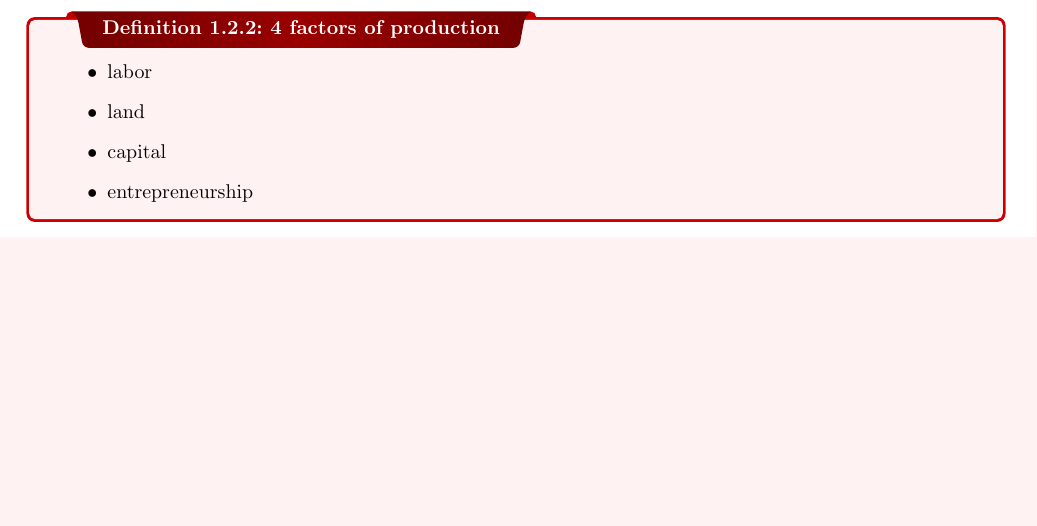
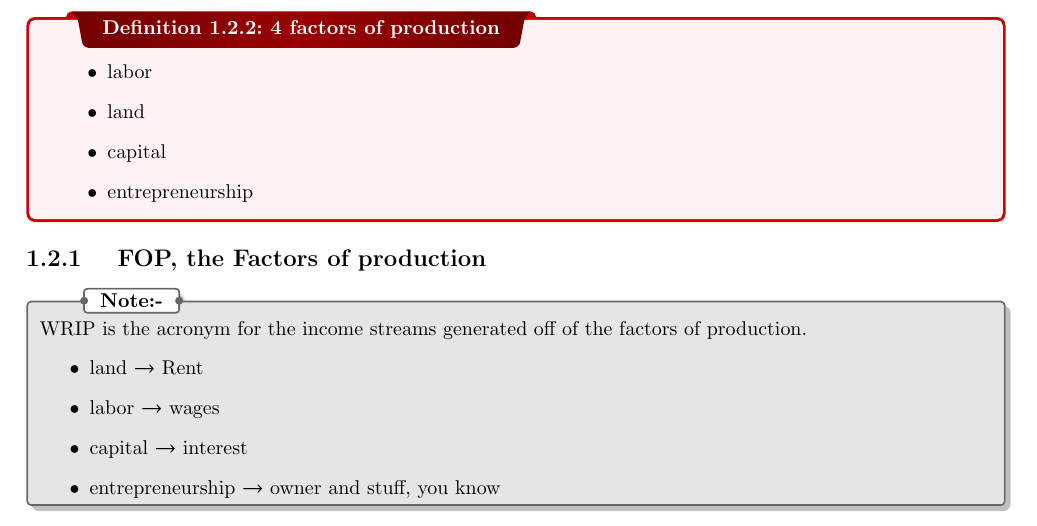
Before and after one commit to quan-thecreator/econ, a LaTeX thesis (econ_notes.tex): part of page 5 of 5, cut so that both start at the same text, the shorter picture padded with empty space. Compiled offline with pdfLaTeX.

Commit message:
more notes

```diff
--- a/econ_notes.tex
+++ b/econ_notes.tex
@@ -74,4 +74,14 @@ There is also a mixed economy, which is somewhere on the specturm between the tw
   \item entrepreneurship
 \end{itemize}
 }
+\subsection{ FOP, the Factors of production }
+\begin{note}
+  WRIP is the acronym for the income streams generated off of the factors of production.
+  \begin{itemize}
+    \item land $\rightarrow$ Rent
+    \item labor $\rightarrow$ wages
+    \item capital $\rightarrow$ interest
+    \item entrepreneurship $\rightarrow$ owner and stuff, you know
+  \end{itemize}
+\end{note}
 \end{document}
```
Also changed, not shown: econ_notes.pdf, 6 other files. Lines whose indentation alone changed are shown as unchanged.
